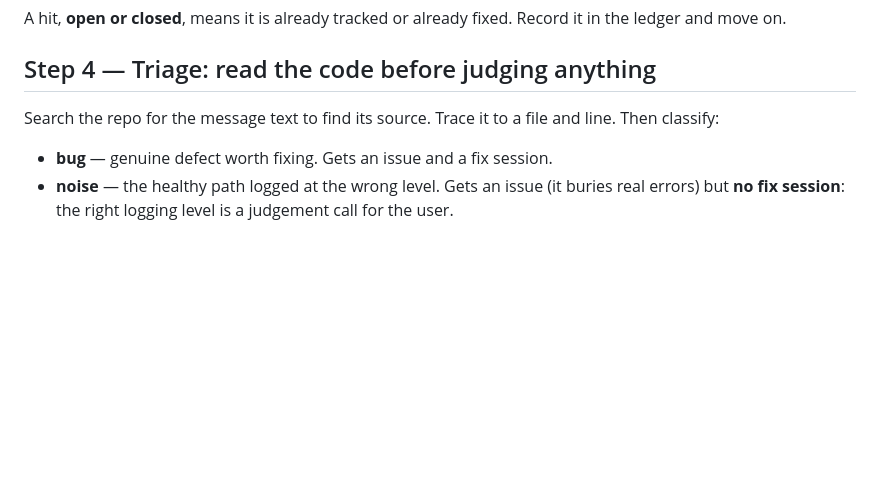
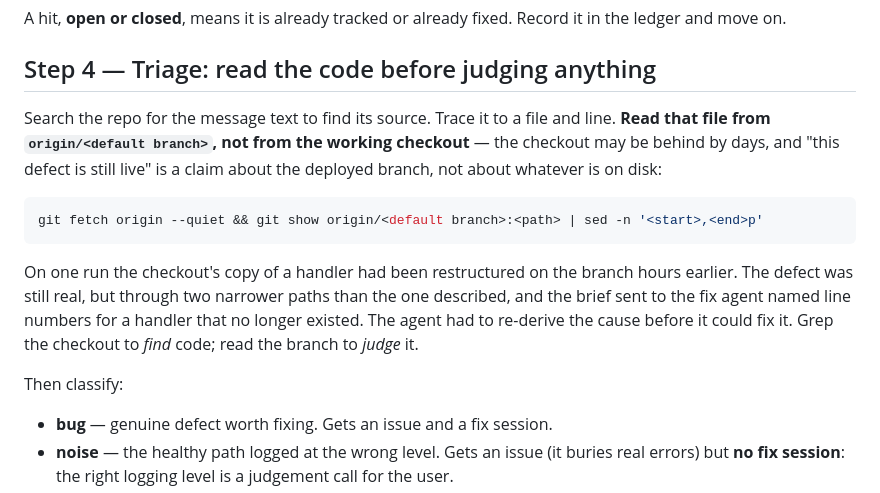
Before and after one commit to jfreal/nightforge, a Markdown page: skills/error-sweep/SKILL.md, the part around the change. Rendered like a GitHub page; blank space fills up the shorter version.

Commit message:
docs(error-sweep): judge a defect against origin/<default branch>
The 2026-08-29 Pheidi sweep briefed a fix agent with line numbers read from
the working checkout, which was a day behind. A PR merged that night had
restructured the handler, so the brief described code that no longer existed
and the agent had to re-derive the cause. The defect was real either way, but
through two narrower paths than the brief named.

Grep the checkout to find code; read the branch to judge it.

Co-Authored-By: Claude Opus 5 (1M context) <noreply@anthropic.com>

````diff
--- a/skills/error-sweep/SKILL.md
+++ b/skills/error-sweep/SKILL.md
@@ -64,7 +64,21 @@ A hit, **open or closed**, means it is already tracked or already fixed. Record
 
 ## Step 4 — Triage: read the code before judging anything
 
-Search the repo for the message text to find its source. Trace it to a file and line. Then classify:
+Search the repo for the message text to find its source. Trace it to a file and line. **Read that
+file from `origin/<default branch>`, not from the working checkout** — the checkout may be behind by
+days, and "this defect is still live" is a claim about the deployed branch, not about whatever is on
+disk:
+
+```bash
+git fetch origin --quiet && git show origin/<default branch>:<path> | sed -n '<start>,<end>p'
+```
+
+On one run the checkout's copy of a handler had been restructured on the branch hours earlier. The
+defect was still real, but through two narrower paths than the one described, and the brief sent to
+the fix agent named line numbers for a handler that no longer existed. The agent had to re-derive the
+cause before it could fix it. Grep the checkout to *find* code; read the branch to *judge* it.
+
+Then classify:
 
 - **bug** — genuine defect worth fixing. Gets an issue and a fix session.
 - **noise** — the healthy path logged at the wrong level. Gets an issue (it buries real errors) but **no fix session**: the right logging level is a judgement call for the user.
````
